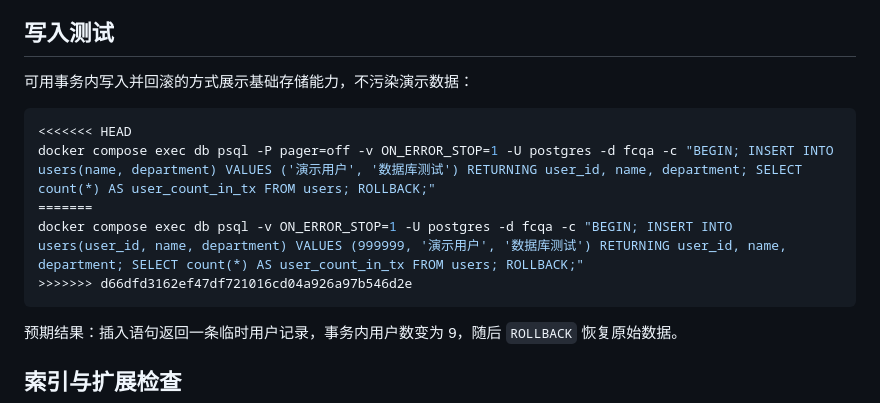
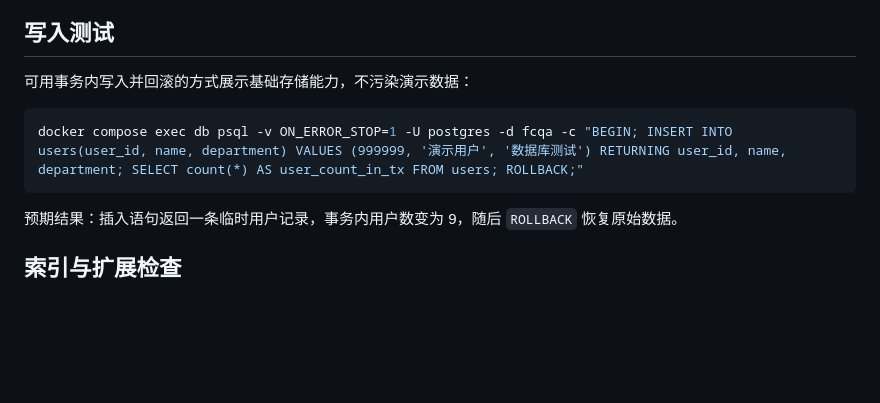
Before and after one commit to Nianle-Li/fudan-campus-qa-system, a Markdown page: docs/数据库导入查询展示说明.md, the part around the change. GitHub-like rendering; blank space fills up the shorter version.

Commit message:
处理冲突

````diff
--- a/docs/数据库导入查询展示说明.md
+++ b/docs/数据库导入查询展示说明.md
@@ -100,11 +100,7 @@ docker compose exec db psql -U postgres -d fcqa
 可用事务内写入并回滚的方式展示基础存储能力，不污染演示数据：
 
 ```bash
-<<<<<<< HEAD
-docker compose exec db psql -P pager=off -v ON_ERROR_STOP=1 -U postgres -d fcqa -c "BEGIN; INSERT INTO users(name, department) VALUES ('演示用户', '数据库测试') RETURNING user_id, name, department; SELECT count(*) AS user_count_in_tx FROM users; ROLLBACK;"
-=======
 docker compose exec db psql -v ON_ERROR_STOP=1 -U postgres -d fcqa -c "BEGIN; INSERT INTO users(user_id, name, department) VALUES (999999, '演示用户', '数据库测试') RETURNING user_id, name, department; SELECT count(*) AS user_count_in_tx FROM users; ROLLBACK;"
->>>>>>> d66dfd3162ef47df721016cd04a926a97b546d2e
 ```
 
 预期结果：插入语句返回一条临时用户记录，事务内用户数变为 9，随后 `ROLLBACK` 恢复原始数据。
````
